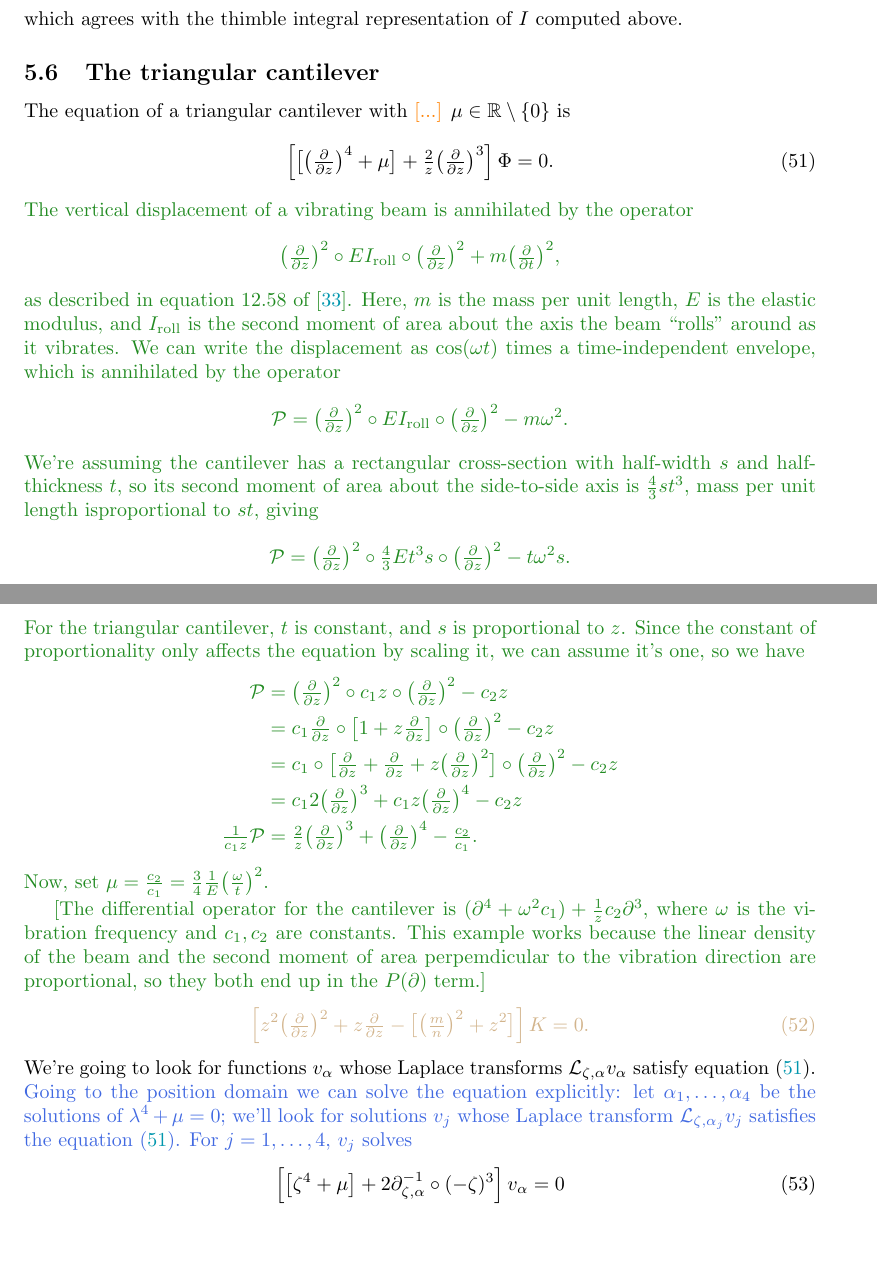
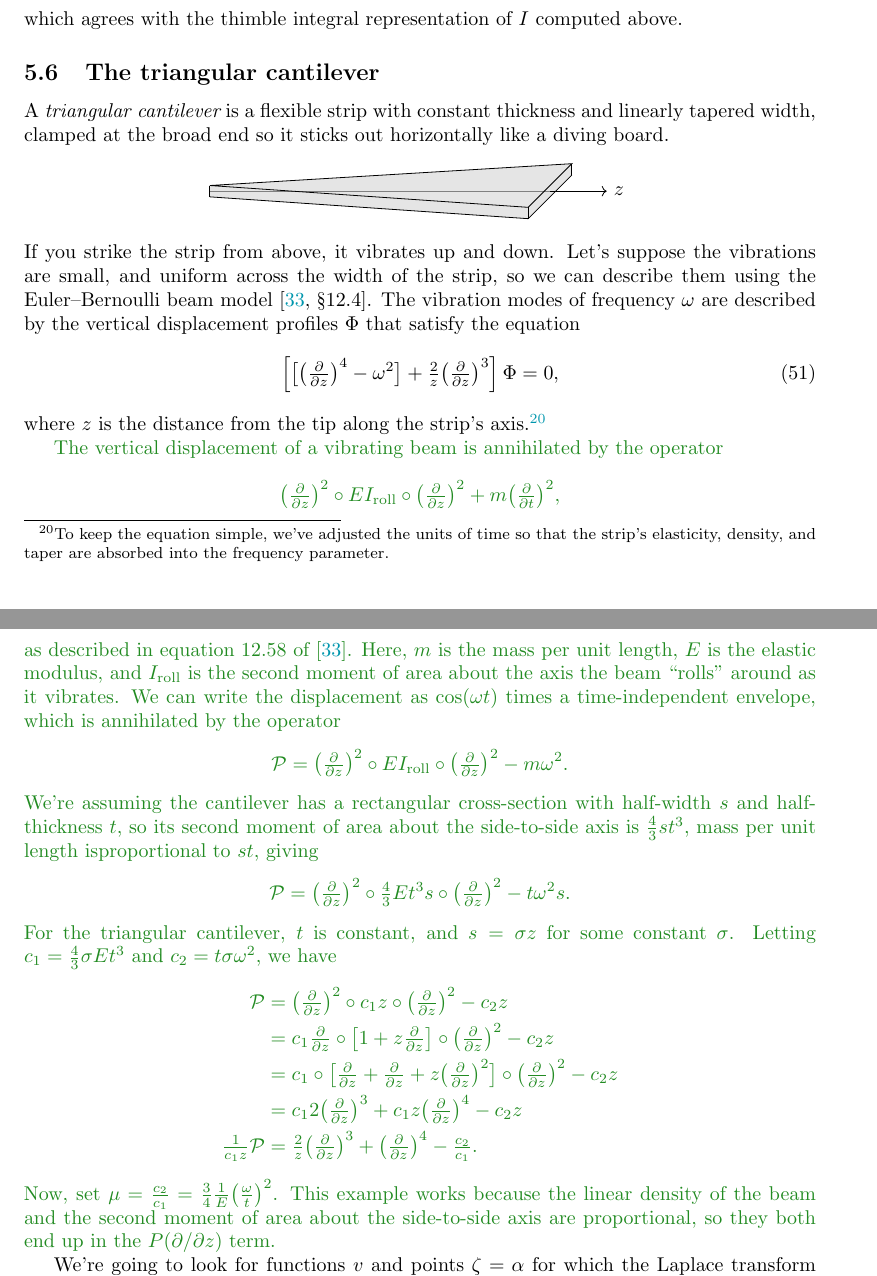
Before and after one commit to Vectornaut/airy-resurgence, a LaTeX paper (exp-resurgence.tex): two parts of pages 66 and 67 of 88, joined at a grey line, cut so that both start at the same text, the shorter picture padded with empty space. Compiled offline with pdfLaTeX; a LaTeX package or settings file that is missing is left out.

Commit message:
Revise triangular cantilever example

```diff
--- a/exp-resurgence.tex
+++ b/exp-resurgence.tex
@@ -3095,11 +3095,25 @@ where $e^{\pi i/3}$ accounts for the monodromy of $\zeta^{-2/3}$ at the origin.
     which agrees with the thimble integral representation of $I$ computed above.
 \end{remark}
 \subsection{The triangular cantilever}\label{sec:catilever}
-%% genta2009vibration
-The equation of a triangular cantilever with \textcolor{orange}{[...]} $\mu\in\R\setminus\{0\}$ is
+A {\em triangular cantilever} is a flexible strip with constant thickness and linearly tapered width, clamped at the broad end so it sticks out horizontally like a diving board.
+\begin{center}
+\begin{tikzpicture}
+\fill[black!10] (0, 0.1, 0) -- (6, 0.1, -1) -- (6, -0.1, -1) -- (6, -0.1, 1) -- (0, -0.1, 0);
+\draw (0, -0.1, 0) -- (6, -0.1, 1) -- (6, -0.1, -1);
+\draw[black!50] (0, 0, 0) -- (6, 0, 0);
+\draw[->] (6, 0, 0) -- (7, 0, 0) node[anchor=west] {$z$};
+\draw (0, 0.1, 0) -- (6, 0.1, 1) -- (6, 0.1, -1) -- cycle;
+\foreach \x / \y in {0 / 0, 6 / 1, 6 / -1} {
+  \draw (\x, 0.1, \y) -- (\x, -0.1, \y);
+}
+\end{tikzpicture}
+\end{center}
+If you strike the strip from above, it vibrates up and down. Let's suppose the vibrations are small, and uniform across the width of the strip, so we can describe them using the Euler--Bernoulli beam model~\cite[\S 12.4]{genta2009vibration}. The vibration modes of frequency $\omega$ are described by the vertical displacement profiles $\Phi$ that satisfy the equation
 \begin{equation}\label{eqn:triangular_cantilever}
-    \left[\big[\big(\tfrac{\partial}{\partial z}\big)^4 +\mu\big] + \tfrac{2}{z}\big(\tfrac{\partial}{\partial z}\big)^3\right] \Phi = 0.
-\end{equation}
+    \left[\big[\big(\tfrac{\partial}{\partial z}\big)^4 - \omega^2\big] + \tfrac{2}{z}\big(\tfrac{\partial}{\partial z}\big)^3\right] \Phi = 0,
+\end{equation}
+where $z$ is the distance from the tip along the strip's axis.\footnote{To keep the equation simple, we've adjusted the units of time so that the strip's elasticity, density, and taper are absorbed into the frequency parameter.}
+
 \begin{verify}
 The vertical displacement of a vibrating beam is annihilated by the operator
 \[ \big(\tfrac{\partial}{\partial z}\big)^2 \circ EI_\text{roll} \circ \big(\tfrac{\partial}{\partial z}\big)^2 + m \big(\tfrac{\partial}{\partial t}\big)^2, \]
@@ -3107,7 +3121,7 @@ as described in equation~12.58 of \cite{genta2009vibration}. Here, $m$ is the ma
 \[ \mathcal{P} = \big(\tfrac{\partial}{\partial z}\big)^2 \circ EI_\text{roll} \circ \big(\tfrac{\partial}{\partial z}\big)^2 - m\omega^2. \]
 We're assuming the cantilever has a rectangular cross-section with half-width $s$ and half-thickness $t$, so its second moment of area about the side-to-side axis is $\tfrac{4}{3}st^3$, mass per unit length isproportional to $st$, giving
 \[ \mathcal{P} = \big(\tfrac{\partial}{\partial z}\big)^2 \circ \tfrac{4}{3}Et^3 s \circ \big(\tfrac{\partial}{\partial z}\big)^2 - t\omega^2 s. \]
-For the triangular cantilever, $t$ is constant, and $s$ is proportional to $z$. Since the constant of proportionality only affects the equation by scaling it, we can assume it's one, so we have
+For the triangular cantilever, $t$ is constant, and $s = \sigma z$ for some constant $\sigma$. Letting $c_1 = \tfrac{4}{3}\sigma Et^3$ and $c_2 = t\sigma\omega^2$, we have
 \begin{align*}
 \mathcal{P} & = \big(\tfrac{\partial}{\partial z}\big)^2 \circ c_1 z \circ \big(\tfrac{\partial}{\partial z}\big)^2 - c_2 z \\
 & = c_1 \tfrac{\partial}{\partial z} \circ \big[ 1 + z \tfrac{\partial}{\partial z} \big] \circ \big(\tfrac{\partial}{\partial z}\big)^2 - c_2 z \\
@@ -3115,16 +3129,8 @@ For the triangular cantilever, $t$ is constant, and $s$ is proportional to $z$.
 & = c_1 2\big(\tfrac{\partial}{\partial z}\big)^3 + c_1 z \big(\tfrac{\partial}{\partial z}\big)^4 - c_2 z \\
 \tfrac{1}{c_1 z} \mathcal{P} & = \tfrac{2}{z} \big(\tfrac{\partial}{\partial z}\big)^3 + \big(\tfrac{\partial}{\partial z}\big)^4 - \tfrac{c_2}{c_1}.
 \end{align*}
-Now, set $\mu = \tfrac{c_2}{c_1} = \tfrac{3}{4} \tfrac{1}{E} \big(\tfrac{\omega}{t}\big)^2$.
-
-[The differential operator for the cantilever is $(\partial^4 + \omega^2 c_1) + \tfrac{1}{z} c_2 \partial^3$, where $\omega$ is the vibration frequency and $c_1, c_2$ are constants. This example works because the linear density of the beam and the second moment of area perpemdicular to the vibration direction are proportional, so they both end up in the $P(\partial)$ term.]\end{verify}
-\color{Tan}
-\begin{equation}\label{eqn:mod-bessel-AL}
-\left[z^2 \big(\tfrac{\partial}{\partial z}\big)^2 + z \tfrac{\partial}{\partial z} - \big[\big(\tfrac{m}{n} \big)^2 + z^2\big]\right] K = 0.
-\end{equation}
+Now, set $\mu = \tfrac{c_2}{c_1} = \tfrac{3}{4} \tfrac{1}{E} \big(\tfrac{\omega}{t}\big)^2$. This example works because the linear density of the beam and the second moment of area about the side-to-side axis are proportional, so they both end up in the $P(\partial/\partial z)$ term.\par
+\end{verify}
 \color{black}
-We're going to look for functions $v_\alpha$ whose Laplace transforms $\laplace_{\zeta, \alpha} v_\alpha$ satisfy equation~\eqref{eqn:triangular_cantilever}.
-\textcolor{RoyalBlue}{Going to the position domain we can solve the equation explicitly: let $\alpha_1,\ldots,\alpha_4$ be the solutions of $\lambda^4+\mu=0$; we'll look for solutions $v_j$ whose Laplace transform $\laplace_{\zeta,\alpha_j}v_j$ satisfies the equation \eqref{eqn:triangular_cantilever}. For $j=1,\ldots,4$, $v_j$ solves}
-\begin{equation}\label{eqn:position_j}
-    \left[ \big[ \zeta^4 + \mu \big] + 2\fracderiv{-1}{\zeta}{\alpha} \circ (-\zeta)^3 \right] v_\alpha = 0
-\end{equation}
+We're going to look for functions $v$ and points $\zeta = \alpha$ for which the Laplace transform $\laplace_{\zeta, \alpha} v$ satisfies the differential equation~\eqref{eqn:triangular_cantilever}. We can see from Section~\ref{L-int-op} that $\laplace_{\zeta, \alpha} v$ satisfies equation~\eqref{eqn:triangular_cantilever} if and only if $v$ satisfies the integral equation
+\begin{equation}\label{eqn:position_cantilever}
```
Also changed, not shown: biblio.bib (+15 -5 lines), exp-resurgence.tex (13 more changed lines).
